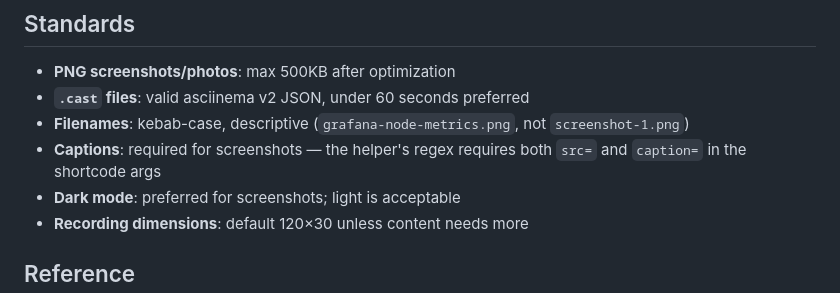
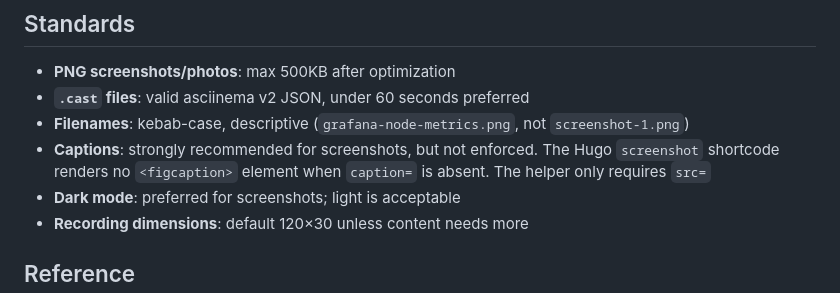
Before and after one commit to derio-net/blog-craft, a Markdown page: skills/media/SKILL.md, the part around the change. GitHub-like rendering.

Commit message:
fix(media): correct caption requirement in SKILL.md
Self-review caught: SKILL.md said the helper's regex requires both
src= and caption=. Not true — only src= is required. The Hugo
screenshot shortcode treats caption as optional (no <figcaption>
when absent). Forcing caption would also break the youtube path,
which uses no caption= at all.

```diff
--- a/skills/media/SKILL.md
+++ b/skills/media/SKILL.md
@@ -128,7 +128,7 @@ Confirm exit code 0 and no `ERROR` lines. Tell the user to preview with `hugo se
 - **PNG screenshots/photos**: max 500KB after optimization
 - **`.cast` files**: valid asciinema v2 JSON, under 60 seconds preferred
 - **Filenames**: kebab-case, descriptive (`grafana-node-metrics.png`, not `screenshot-1.png`)
-- **Captions**: required for screenshots — the helper's regex requires both `src=` and `caption=` in the shortcode args
+- **Captions**: strongly recommended for screenshots, but not enforced. The Hugo `screenshot` shortcode renders no `<figcaption>` element when `caption=` is absent. The helper only requires `src=`
 - **Dark mode**: preferred for screenshots; light is acceptable
 - **Recording dimensions**: default 120×30 unless content needs more
 
```
